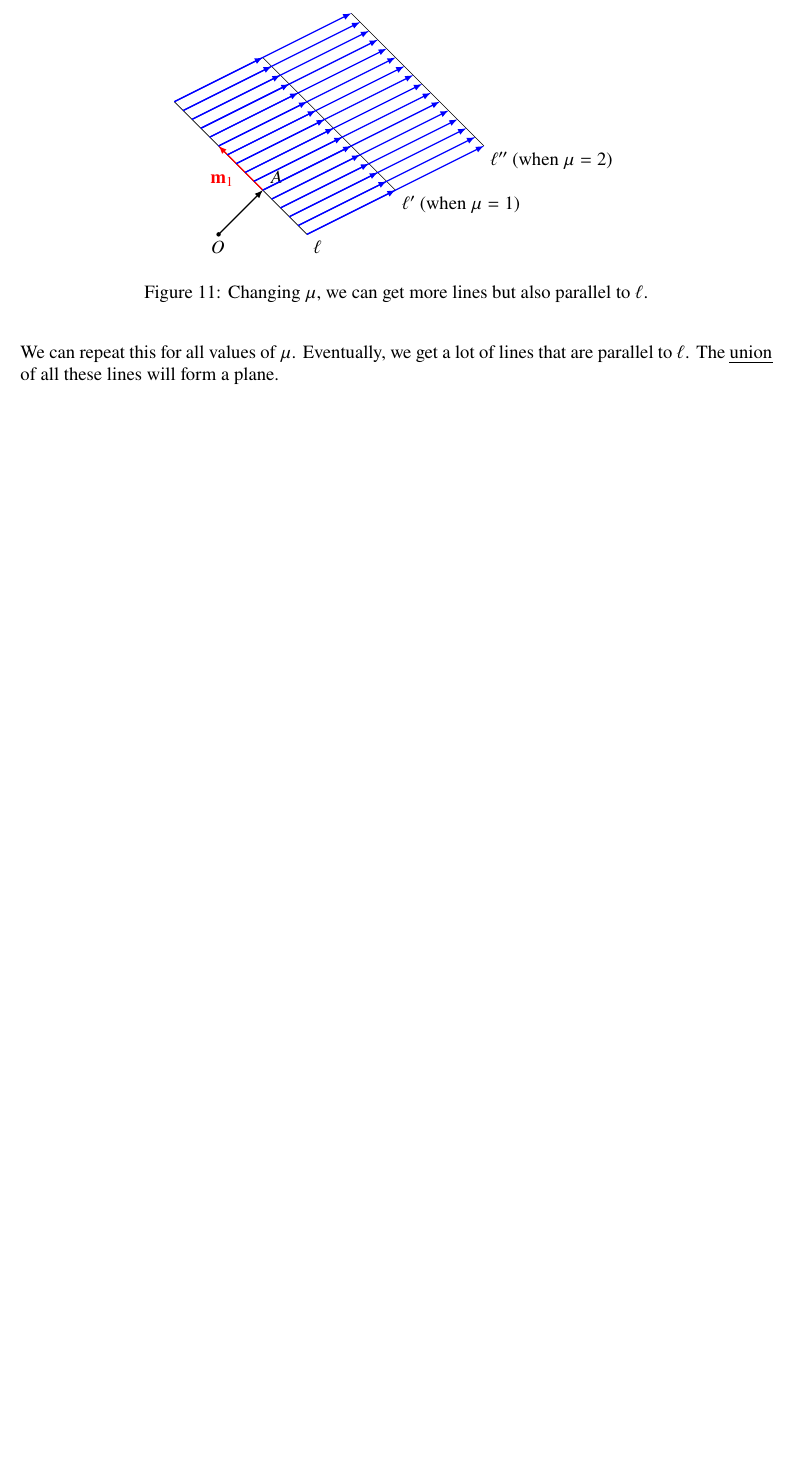
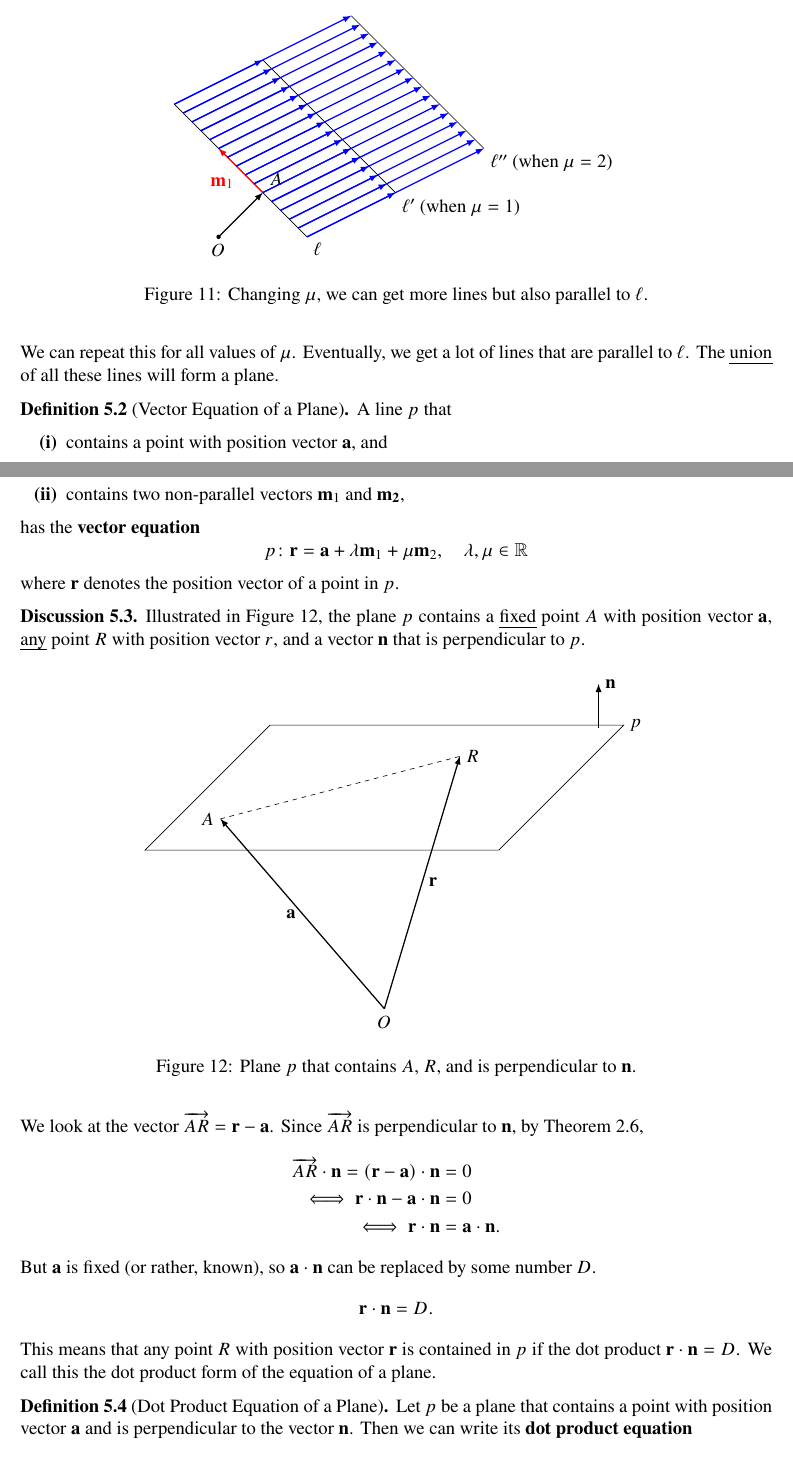
Before and after one commit to kangzhe-xyz/badH2mathnotes, a LaTeX document (ch01.tex): part of page 14 of 14 before the commit and two parts of pages 14 and 15 of 15 after it, the two joined at a grey line, cut so that both start at the same text, the shorter picture padded with empty space. Compiled offline with pdfLaTeX.

Commit message:
planes dot pdt

```diff
--- a/ch01.tex
+++ b/ch01.tex
@@ -766,6 +766,53 @@ which also has enough information to tell us about the line \(\ell\).
 	We can repeat this for all values of \(\mu\).
 	Eventually, we get a lot of lines that are parallel to \(\ell\).
 	The \emph{union} of all these lines  will form a plane.
+\end{disc}
 
+\begin{defn}[Vector Equation of a Plane]
+	A line \(p\) that
+	\begin{enumerate}
+		\item contains a point with position vector \(\vec{a}\), and
+		\item contains two non-parallel vectors \(\vec{m}_1\) and \(\vec{m_2}\),
+	\end{enumerate}
+	has the \textbf{vector equation}
+	\[ p \colon \vec{r} = \vec{a} + \lambda \vec{m}_1 + \mu \vec{m}_2, \quad \lambda, \mu \in \R \]
+	where \(\vec{r}\) denotes the position vector of a point in \(p\).
+\end{defn}
+
+\begin{disc}
+	Illustrated in Figure \ref{fig:dpplane}, the plane \(p\) contains a \emph{fixed} point \(A\) with position vector \(\vec{a}\), \emph{any} point \(R\) with position vector \(r\), and a vector \(\vec{n}\) that is perpendicular to \(p\).
+	\begin{figure}[H]
+		\centering
+		\begin{tikzpicture}[x={(0:1cm)}, y={(45:1cm)}, z={(90:1cm)}]
+			\draw (-4, -2, 5) -- (-4, 2, 5) -- (4, 2, 5) node[right] {\(p\)} -- (4, -2, 5) -- cycle;
+			\draw[thick, -latex] (0, 0, 0) node[below] {\(O\)}-- (1, 1, 5) node[pos=0.5, right] {\(\vec{r}\)};
+			\draw[thick, -latex] (0, 0, 0) -- (-3, -1, 5) node[pos=0.5, left] {\(\vec{a}\)};
+			\draw[dashed] (-3, -1, 5) node[left] {\(A\)} -- (1, 1, 5) node[right] {\(R\)};
+			\draw[thick, -latex] (3.5, 1.9, 5) -- (3.5, 1.9, 6) node[right] {\(\vec{n}\)};
+		\end{tikzpicture}
+		\caption{Plane \(p\) that contains \(A\), \(R\), and is perpendicular to \(\vec{n}\).}
+		\label{fig:dpplane}
+	\end{figure}
+
+	We look at the vector \(\overrightarrow{AR} = \vec{r} - \vec{a}\).
+	Since \(\overrightarrow{AR}\) is perpendicular to \(\vec{n}\), by Theorem \ref{thm:perptest},
+	\begin{align*}
+		\overrightarrow{AR} \cdot \vec{n} = (\vec{r} - \vec{a}) \cdot \vec{n} &= 0 \\
+		\iff \vec{r} \cdot \vec{n} - \vec{a} \cdot \vec{n} &= 0 \\
+		\iff \vec{r} \cdot \vec{n} &= \vec{a} \cdot \vec{n}.
+	\end{align*}
+	But \(\vec{a}\) is fixed (or rather, known), so \(\vec{a} \cdot \vec{n}\) can be replaced by some number \(D\).
+	\[ \vec{r} \cdot \vec{n} = D. \]
+	This means that any point \(R\) with position vector \(\vec{r}\) is contained in \(p\) if the dot product \(\vec{r} \cdot \vec{n} = D\).
+	We call this the dot product form of the equation of a plane.
 \end{disc}
+
+\begin{defn}[Dot Product Equation of a Plane]
+	Let \(p\) be a plane that contains a point with position vector \(\vec{a}\) and is perpendicular to the vector \(\vec{n}\).
+	Then we can write its \textbf{dot product equation}
+	\[ p \colon \vec{r} \cdot \vec{n} = \vec{a} \cdot \vec{n} \]
+	where \(\vec{r}\) is the position vector of any point in \(p\).
+\end{defn}
+
+
 \end{document}
```
Also changed, not shown: ch01.tex (6 more changed lines).
